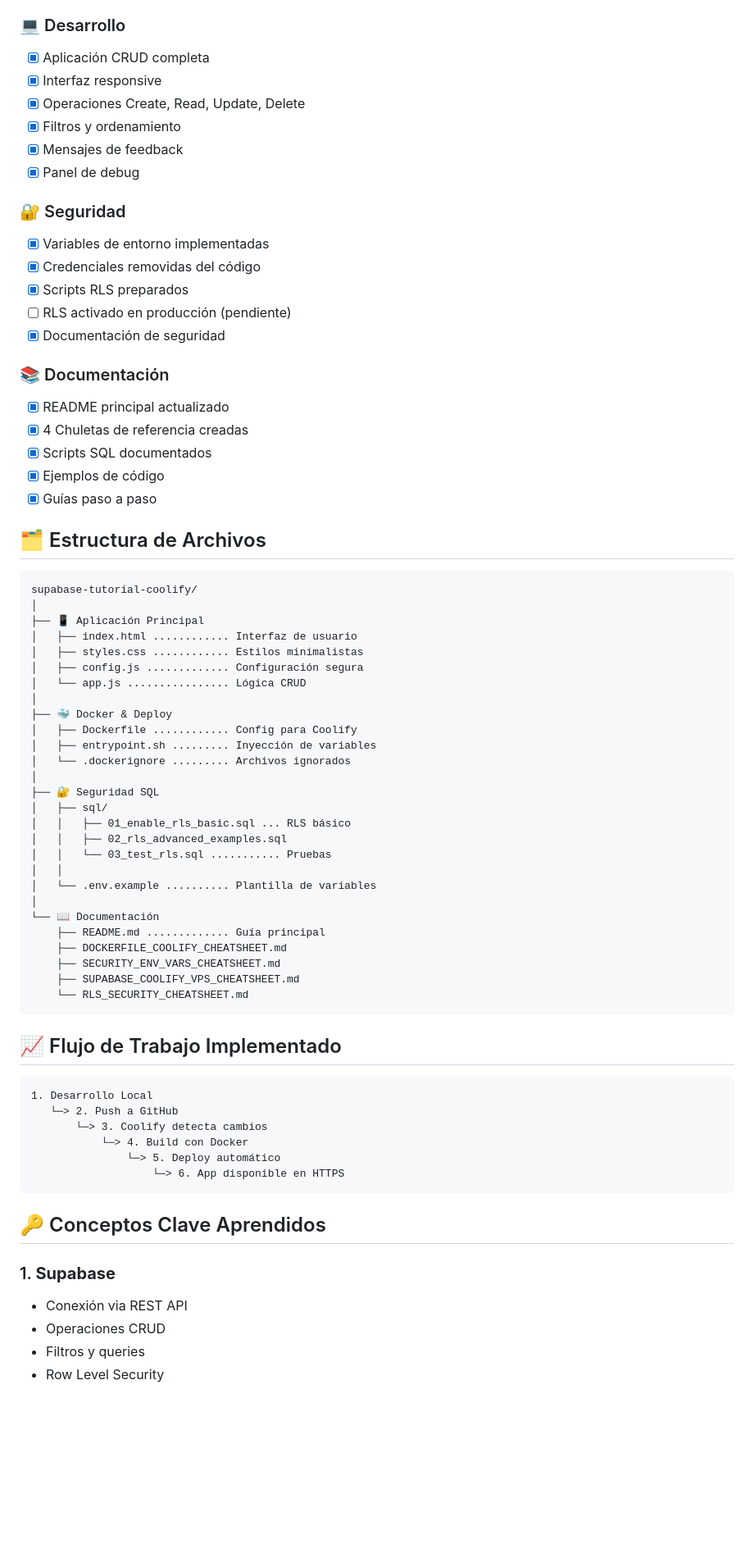
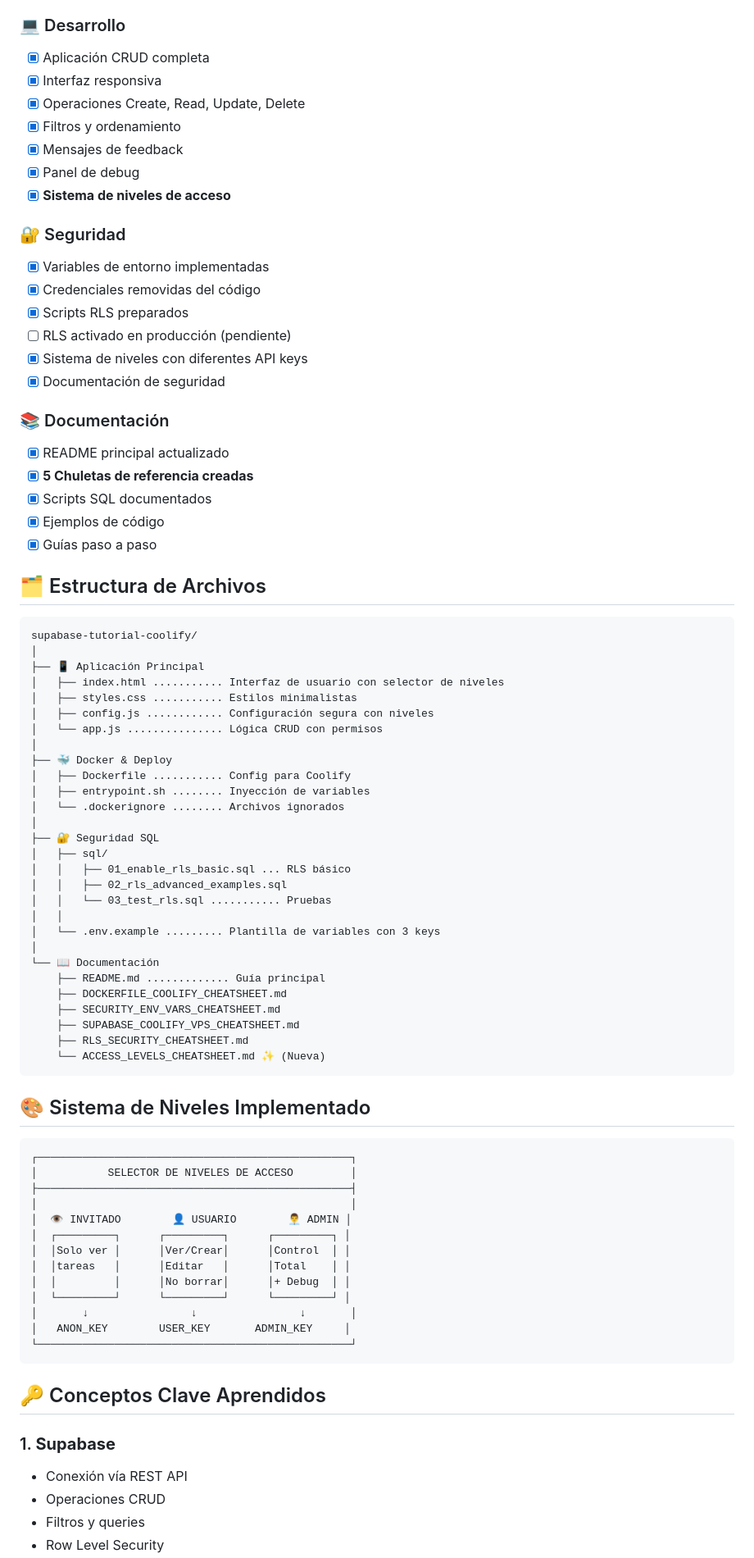
Before and after one commit to xuli70/supabase-tutorial-coolify, a Markdown page: PROJECT_DASHBOARD.md, the part around the change printed below. Shown: that part at 82% size. GitHub-like rendering; blank space fills up the shorter version.

Commit message:
docs: Actualizar PROJECT_DASHBOARD con sistema de niveles completado

````diff
--- a/PROJECT_DASHBOARD.md
+++ b/PROJECT_DASHBOARD.md
@@ -26,22 +27,24 @@
 
 ### 💻 Desarrollo
 - [x] Aplicación CRUD completa
-- [x] Interfaz responsive
+- [x] Interfaz responsiva
 - [x] Operaciones Create, Read, Update, Delete
 - [x] Filtros y ordenamiento
 - [x] Mensajes de feedback
 - [x] Panel de debug
+- [x] **Sistema de niveles de acceso**
 
 ### 🔐 Seguridad
 - [x] Variables de entorno implementadas
 - [x] Credenciales removidas del código
 - [x] Scripts RLS preparados
 - [ ] RLS activado en producción (pendiente)
+- [x] Sistema de niveles con diferentes API keys
 - [x] Documentación de seguridad
 
 ### 📚 Documentación
 - [x] README principal actualizado
-- [x] 4 Chuletas de referencia creadas
+- [x] **5 Chuletas de referencia creadas**
 - [x] Scripts SQL documentados
 - [x] Ejemplos de código
 - [x] Guías paso a paso
@@ -52,15 +55,15 @@
 supabase-tutorial-coolify/
 │
 ├── 📱 Aplicación Principal
-│   ├── index.html ............ Interfaz de usuario
-│   ├── styles.css ............ Estilos minimalistas
-│   ├── config.js ............. Configuración segura
-│   └── app.js ................ Lógica CRUD
+│   ├── index.html ........... Interfaz de usuario con selector de niveles
+│   ├── styles.css ........... Estilos minimalistas
+│   ├── config.js ............ Configuración segura con niveles
+│   └── app.js ............... Lógica CRUD con permisos
 │
 ├── 🐳 Docker & Deploy
-│   ├── Dockerfile ............ Config para Coolify
-│   ├── entrypoint.sh ......... Inyección de variables
-│   └── .dockerignore ......... Archivos ignorados
+│   ├── Dockerfile ........... Config para Coolify
+│   ├── entrypoint.sh ........ Inyección de variables
+│   └── .dockerignore ........ Archivos ignorados
 │
 ├── 🔐 Seguridad SQL
 │   ├── sql/
@@ -68,31 +71,39 @@ supabase-tutorial-coolify/
 │   │   ├── 02_rls_advanced_examples.sql
 │   │   └── 03_test_rls.sql ........... Pruebas
 │   │
-│   └── .env.example .......... Plantilla de variables
+│   └── .env.example ......... Plantilla de variables con 3 keys
 │
 └── 📖 Documentación
     ├── README.md ............. Guía principal
     ├── DOCKERFILE_COOLIFY_CHEATSHEET.md
     ├── SECURITY_ENV_VARS_CHEATSHEET.md
     ├── SUPABASE_COOLIFY_VPS_CHEATSHEET.md
-    └── RLS_SECURITY_CHEATSHEET.md
+    ├── RLS_SECURITY_CHEATSHEET.md
+    └── ACCESS_LEVELS_CHEATSHEET.md ✨ (Nueva)
 ```
 
-## 📈 Flujo de Trabajo Implementado
+## 🎨 Sistema de Niveles Implementado
 
 ```
-1. Desarrollo Local
-   └─> 2. Push a GitHub
-       └─> 3. Coolify detecta cambios
-           └─> 4. Build con Docker
-               └─> 5. Deploy automático
-                   └─> 6. App disponible en HTTPS
+┌─────────────────────────────────────────────────┐
+│           SELECTOR DE NIVELES DE ACCESO         │
+├─────────────────────────────────────────────────┤
+│                                                 │
+│  👁️ INVITADO        👤 USUARIO        👨‍💼 ADMIN │
+│  ┌─────────┐      ┌─────────┐      ┌─────────┐ │
+│  │Solo ver │      │Ver/Crear│      │Control  │ │
+│  │tareas   │      │Editar   │      │Total    │ │
+│  │         │      │No borrar│      │+ Debug  │ │
+│  └─────────┘      └─────────┘      └─────────┘ │
+│       ↓                ↓                ↓       │
+│   ANON_KEY        USER_KEY       ADMIN_KEY     │
+└─────────────────────────────────────────────────┘
 ```
 
 ## 🔑 Conceptos Clave Aprendidos
 
 ### 1. **Supabase**
-- Conexión via REST API
+- Conexión vía REST API
 - Operaciones CRUD
 - Filtros y queries
 - Row Level Security
````
Also changed, not shown: other parts of PROJECT_DASHBOARD.md (+34 -28 lines).
